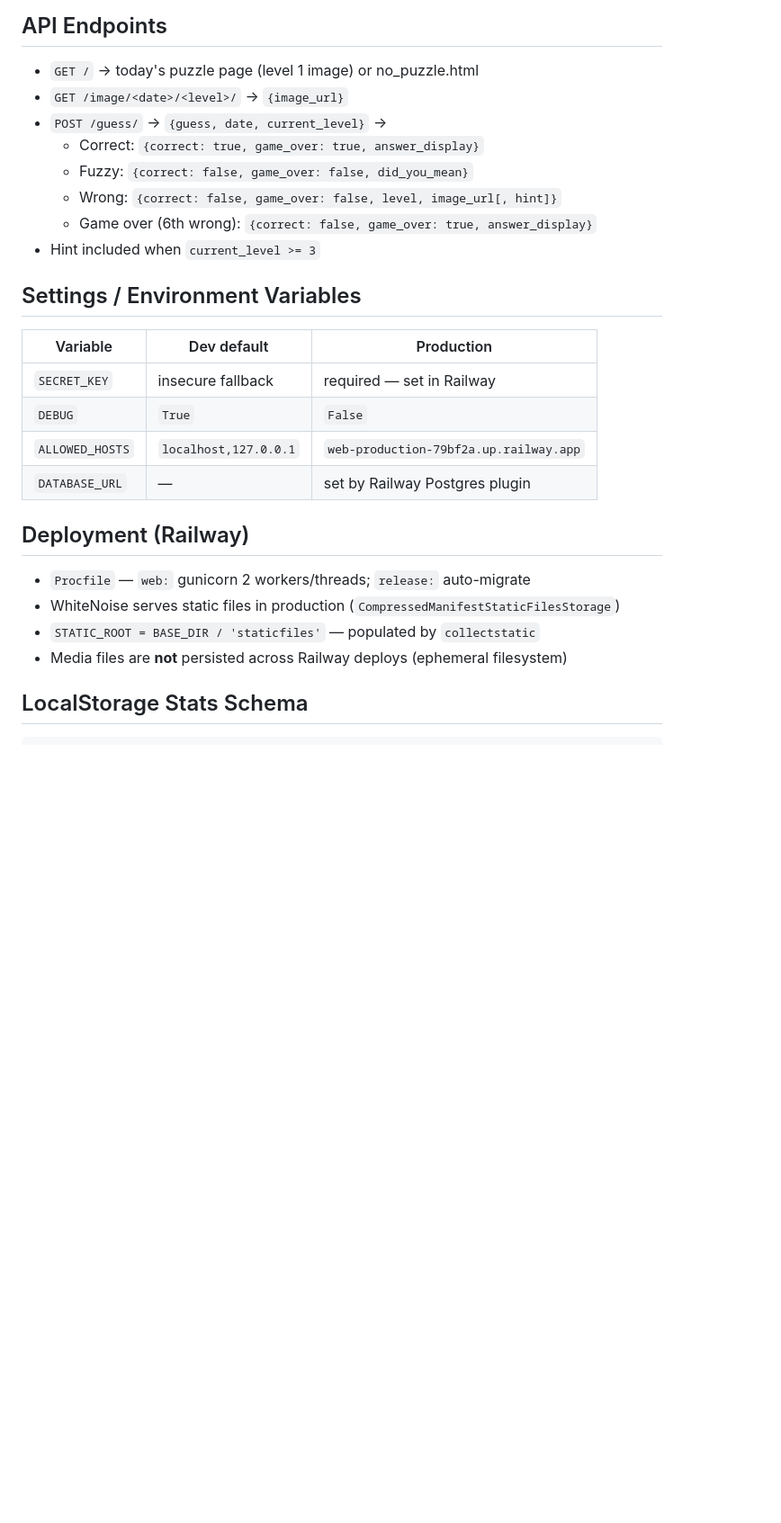
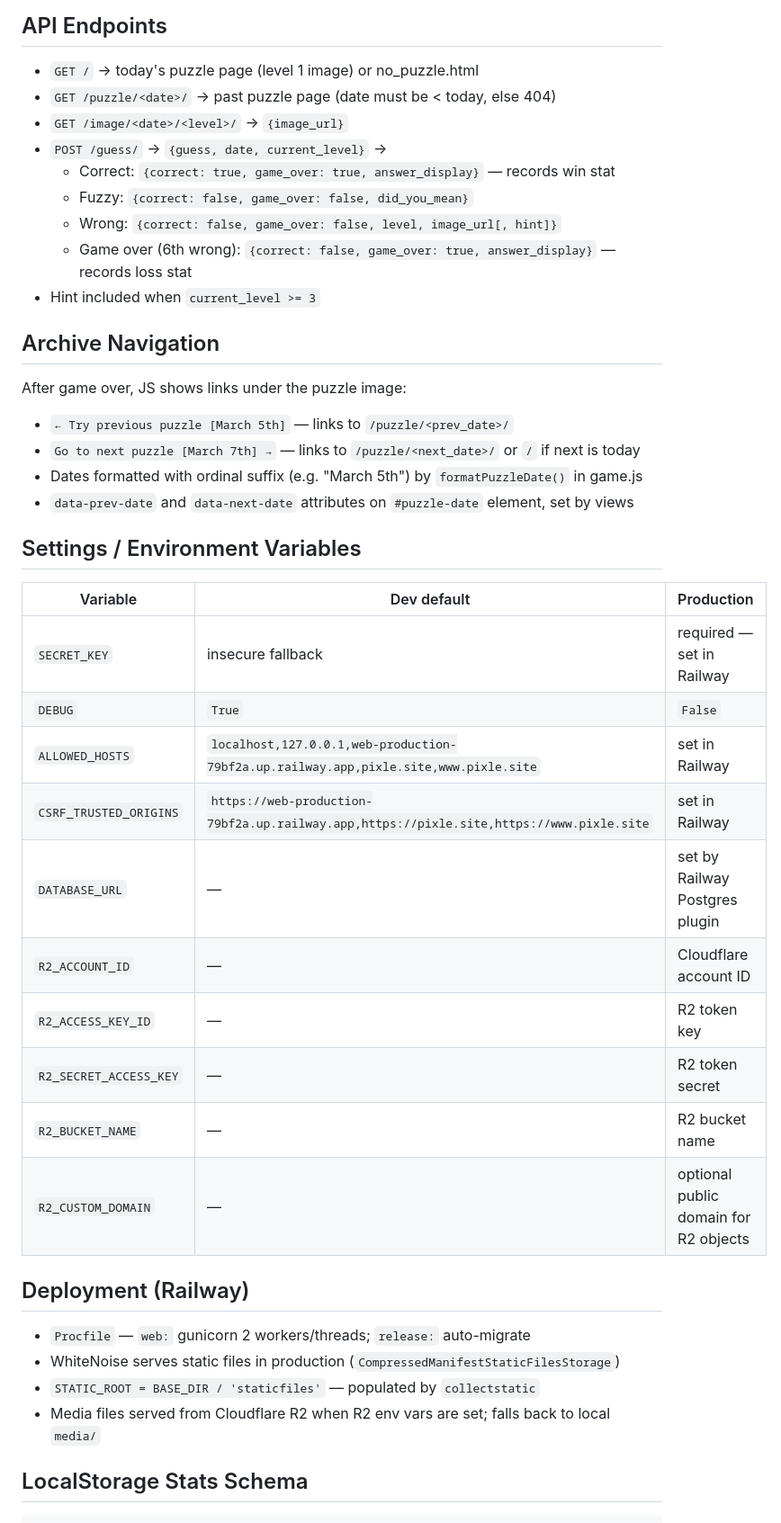
Before and after one commit to Wohmfg/Pixeld, a Markdown page: CLAUDE.md, the part around one of its changes. Shown at 90% size. Rendered like a GitHub page; blank space fills up the shorter version.

````diff
--- a/CLAUDE.md
+++ b/CLAUDE.md
@@ -80,27 +90,41 @@ Auto-generated on every `Puzzle.save()`. Idempotent via `get_or_create`.
 
 ## API Endpoints
 - `GET /` → today's puzzle page (level 1 image) or no_puzzle.html
+- `GET /puzzle/<date>/` → past puzzle page (date must be < today, else 404)
 - `GET /image/<date>/<level>/` → `{image_url}`
 - `POST /guess/` → `{guess, date, current_level}` →
-  - Correct: `{correct: true, game_over: true, answer_display}`
+  - Correct: `{correct: true, game_over: true, answer_display}` — records win stat
   - Fuzzy: `{correct: false, game_over: false, did_you_mean}`
   - Wrong: `{correct: false, game_over: false, level, image_url[, hint]}`
-  - Game over (6th wrong): `{correct: false, game_over: true, answer_display}`
+  - Game over (6th wrong): `{correct: false, game_over: true, answer_display}` — records loss stat
 - Hint included when `current_level >= 3`
+
+## Archive Navigation
+After game over, JS shows links under the puzzle image:
+- `← Try previous puzzle [March 5th]` — links to `/puzzle/<prev_date>/`
+- `Go to next puzzle [March 7th] →` — links to `/puzzle/<next_date>/` or `/` if next is today
+- Dates formatted with ordinal suffix (e.g. "March 5th") by `formatPuzzleDate()` in game.js
+- `data-prev-date` and `data-next-date` attributes on `#puzzle-date` element, set by views
 
 ## Settings / Environment Variables
 | Variable | Dev default | Production |
 |---|---|---|
 | `SECRET_KEY` | insecure fallback | required — set in Railway |
 | `DEBUG` | `True` | `False` |
-| `ALLOWED_HOSTS` | `localhost,127.0.0.1` | `web-production-79bf2a.up.railway.app` |
+| `ALLOWED_HOSTS` | `localhost,127.0.0.1,web-production-79bf2a.up.railway.app,pixle.site,www.pixle.site` | set in Railway |
+| `CSRF_TRUSTED_ORIGINS` | `https://web-production-79bf2a.up.railway.app,https://pixle.site,https://www.pixle.site` | set in Railway |
 | `DATABASE_URL` | — | set by Railway Postgres plugin |
+| `R2_ACCOUNT_ID` | — | Cloudflare account ID |
+| `R2_ACCESS_KEY_ID` | — | R2 token key |
+| `R2_SECRET_ACCESS_KEY` | — | R2 token secret |
+| `R2_BUCKET_NAME` | — | R2 bucket name |
+| `R2_CUSTOM_DOMAIN` | — | optional public domain for R2 objects |
 
 ## Deployment (Railway)
 - `Procfile` — `web:` gunicorn 2 workers/threads; `release:` auto-migrate
 - WhiteNoise serves static files in production (`CompressedManifestStaticFilesStorage`)
 - `STATIC_ROOT = BASE_DIR / 'staticfiles'` — populated by `collectstatic`
-- Media files are **not** persisted across Railway deploys (ephemeral filesystem)
+- Media files served from Cloudflare R2 when R2 env vars are set; falls back to local `media/`
 
 ## LocalStorage Stats Schema
 ```json
````
Also changed, not shown: other parts of CLAUDE.md (+19 -11 lines), README.md (+26 -9 lines).
